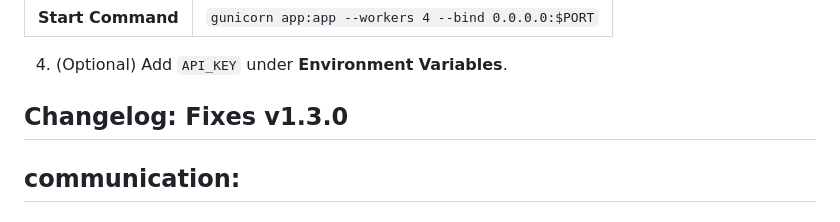
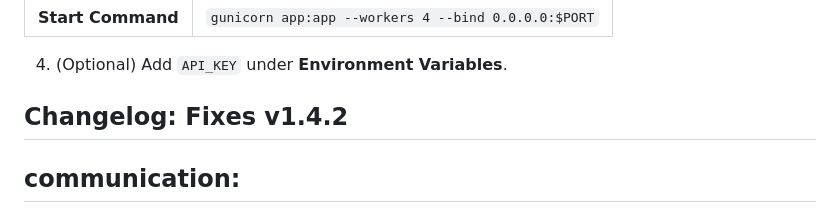
Before and after one commit to TheSpacetimeDebugger/Astmize, a Markdown page: README.md, the part around the change. Rendered like a GitHub page.

Commit message:
Update changelog version from v1.3.0 to v1.4.2

```diff
--- a/README.md
+++ b/README.md
@@ -205,7 +205,7 @@ print(data["cpp_code"])
 4. (Optional) Add `API_KEY` under **Environment Variables**.
 
 Changelog:
-Fixes v1.3.0
+Fixes v1.4.2
 ---
 ## communication:
 Our official account [sydbrahim02@gmail.com]
```
